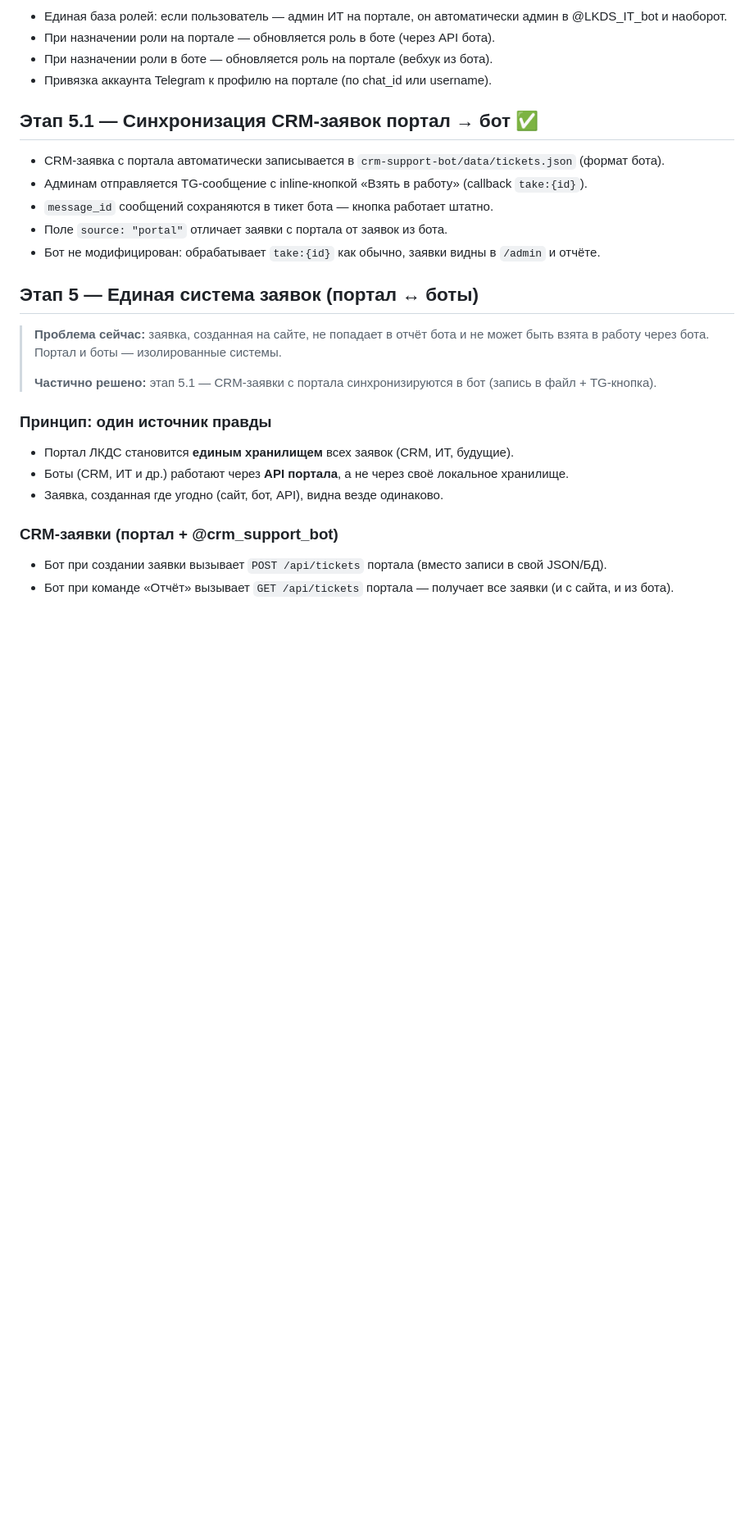
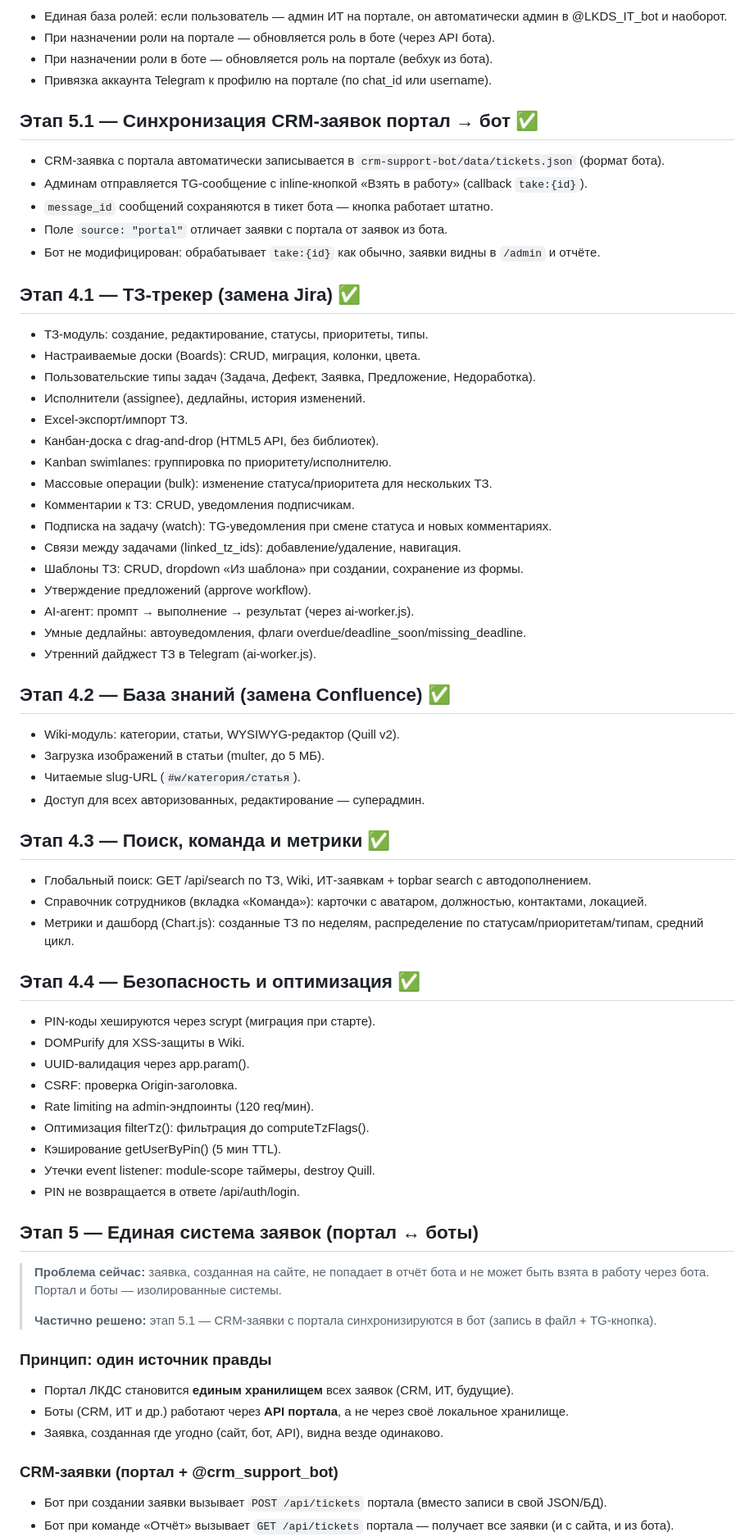
Before and after one commit to Leonid1095/lkds, a Markdown page: docs/ROADMAP.md, the part around one of its changes. Shown at 82% size. Drawn GitHub-style; blank space fills up the shorter version.

Commit message:
docs: обновление дорожной карты — этапы 4.1–4.4 завершены
Добавлены реализованные этапы:
- 4.1 ТЗ-трекер (канбан, bulk, комменты, подписки, связи, шаблоны)
- 4.2 База знаний (Wiki, Quill, slug-URL)
- 4.3 Поиск, команда и метрики (Chart.js)
- 4.4 Безопасность и оптимизация (scrypt, DOMPurify, rate limit)
Отмечены исправленные замечания аудита (PIN, пагинация)

Co-Authored-By: Claude Opus 4.6 <noreply@anthropic.com>

```diff
--- a/docs/ROADMAP.md
+++ b/docs/ROADMAP.md
@@ -86,6 +86,46 @@
 - Поле `source: "portal"` отличает заявки с портала от заявок из бота.
 - Бот не модифицирован: обрабатывает `take:{id}` как обычно, заявки видны в `/admin` и отчёте.
 
+## Этап 4.1 — ТЗ-трекер (замена Jira) ✅
+- ТЗ-модуль: создание, редактирование, статусы, приоритеты, типы.
+- Настраиваемые доски (Boards): CRUD, миграция, колонки, цвета.
+- Пользовательские типы задач (Задача, Дефект, Заявка, Предложение, Недоработка).
+- Исполнители (assignee), дедлайны, история изменений.
+- Excel-экспорт/импорт ТЗ.
+- Канбан-доска с drag-and-drop (HTML5 API, без библиотек).
+- Kanban swimlanes: группировка по приоритету/исполнителю.
+- Массовые операции (bulk): изменение статуса/приоритета для нескольких ТЗ.
+- Комментарии к ТЗ: CRUD, уведомления подписчикам.
+- Подписка на задачу (watch): TG-уведомления при смене статуса и новых комментариях.
+- Связи между задачами (linked_tz_ids): добавление/удаление, навигация.
+- Шаблоны ТЗ: CRUD, dropdown «Из шаблона» при создании, сохранение из формы.
+- Утверждение предложений (approve workflow).
+- AI-агент: промпт → выполнение → результат (через ai-worker.js).
+- Умные дедлайны: автоуведомления, флаги overdue/deadline_soon/missing_deadline.
+- Утренний дайджест ТЗ в Telegram (ai-worker.js).
+
+## Этап 4.2 — База знаний (замена Confluence) ✅
+- Wiki-модуль: категории, статьи, WYSIWYG-редактор (Quill v2).
+- Загрузка изображений в статьи (multer, до 5 МБ).
+- Читаемые slug-URL (`#w/категория/статья`).
+- Доступ для всех авторизованных, редактирование — суперадмин.
+
+## Этап 4.3 — Поиск, команда и метрики ✅
+- Глобальный поиск: GET /api/search по ТЗ, Wiki, ИТ-заявкам + topbar search с автодополнением.
+- Справочник сотрудников (вкладка «Команда»): карточки с аватаром, должностью, контактами, локацией.
+- Метрики и дашборд (Chart.js): созданные ТЗ по неделям, распределение по статусам/приоритетам/типам, средний цикл.
+
+## Этап 4.4 — Безопасность и оптимизация ✅
+- PIN-коды хешируются через scrypt (миграция при старте).
+- DOMPurify для XSS-защиты в Wiki.
+- UUID-валидация через app.param().
+- CSRF: проверка Origin-заголовка.
+- Rate limiting на admin-эндпоинты (120 req/мин).
+- Оптимизация filterTz(): фильтрация до computeTzFlags().
+- Кэширование getUserByPin() (5 мин TTL).
+- Утечки event listener: module-scope таймеры, destroy Quill.
+- PIN не возвращается в ответе /api/auth/login.
+
 ## Этап 5 — Единая система заявок (портал ↔ боты)
 
 > **Проблема сейчас:** заявка, созданная на сайте, не попадает в отчёт бота
```
Also changed, not shown: other parts of docs/ROADMAP.md (+4 -6 lines).
